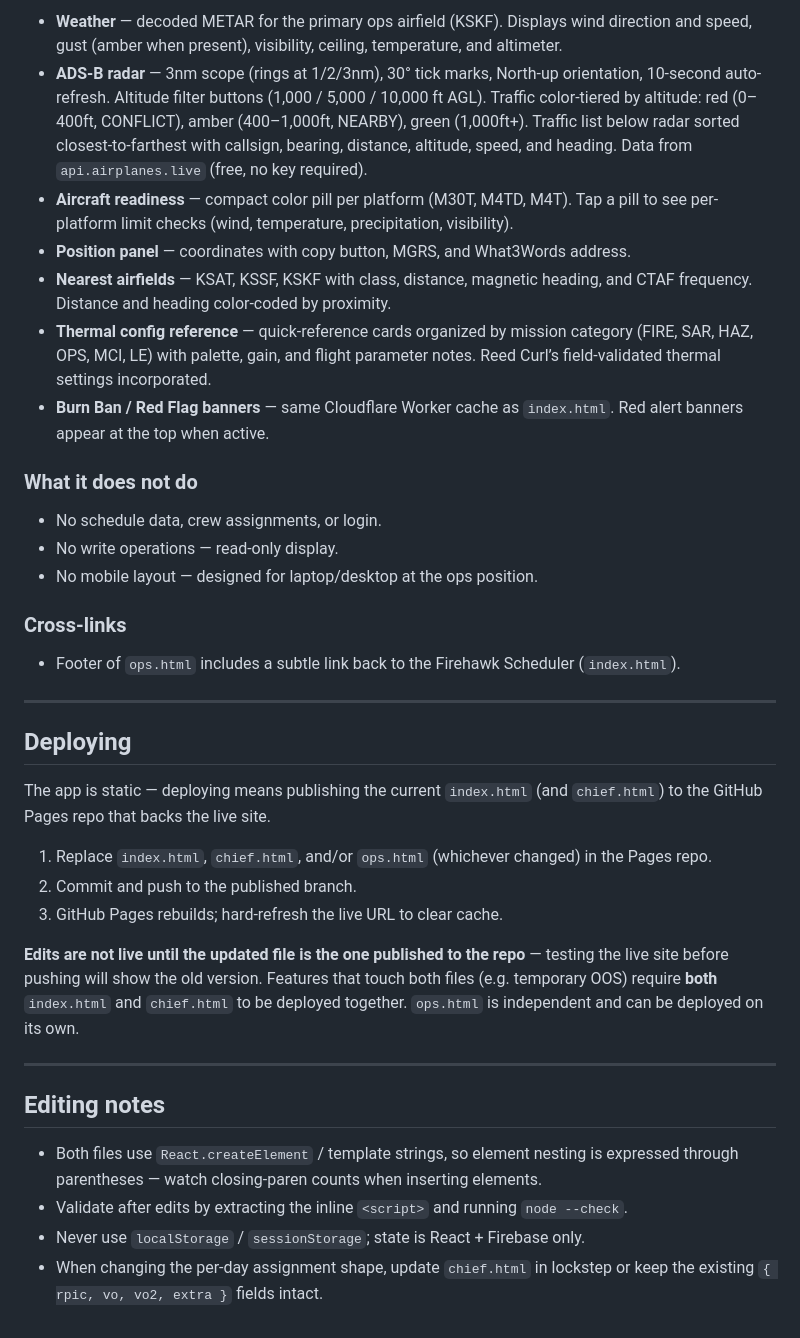
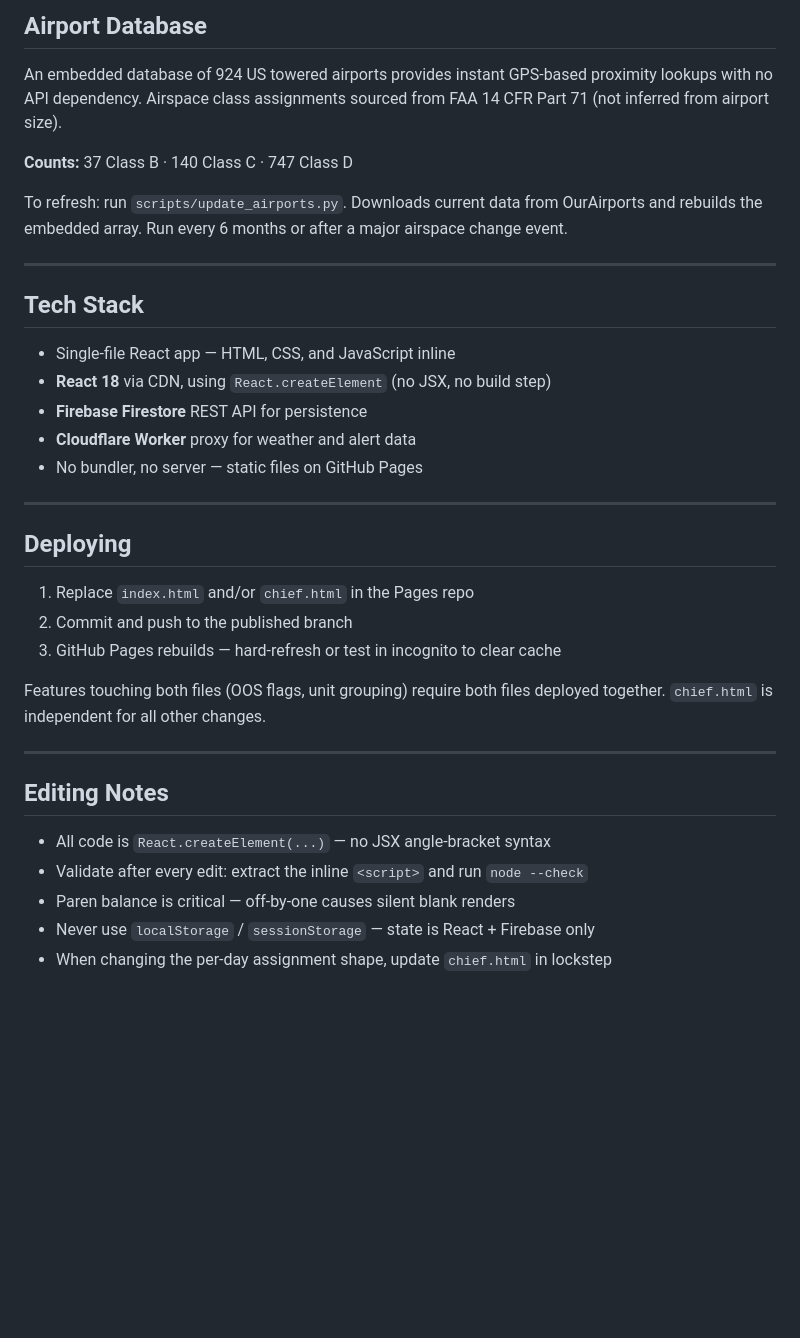
Before and after one commit to AFHerkDriver/firehawk-ops, a Markdown page: README.md, the part around one of its changes. GitHub-like rendering; blank space fills up the shorter version.

```diff
--- a/README.md
+++ b/README.md
@@ -109,39 +142,38 @@ Three-column layout optimized for a 13–15” laptop screen:
 
-- **Weather** — decoded METAR for the primary ops airfield (KSKF). Displays wind direction and speed, gust (amber when present), visibility, ceiling, temperature, and altimeter.
-- **ADS-B radar** — 3nm scope (rings at 1/2/3nm), 30° tick marks, North-up orientation, 10-second auto-refresh. Altitude filter buttons (1,000 / 5,000 / 10,000 ft AGL). Traffic color-tiered by altitude: red (0–400ft, CONFLICT), amber (400–1,000ft, NEARBY), green (1,000ft+). Traffic list below radar sorted closest-to-farthest with callsign, bearing, distance, altitude, speed, and heading. Data from `api.airplanes.live` (free, no key required).
-- **Aircraft readiness** — compact color pill per platform (M30T, M4TD, M4T). Tap a pill to see per-platform limit checks (wind, temperature, precipitation, visibility).
-- **Position panel** — coordinates with copy button, MGRS, and What3Words address.
-- **Nearest airfields** — KSAT, KSSF, KSKF with class, distance, magnetic heading, and CTAF frequency. Distance and heading color-coded by proximity.
-- **Thermal config reference** — quick-reference cards organized by mission category (FIRE, SAR, HAZ, OPS, MCI, LE) with palette, gain, and flight parameter notes. Reed Curl’s field-validated thermal settings incorporated.
-- **Burn Ban / Red Flag banners** — same Cloudflare Worker cache as `index.html`. Red alert banners appear at the top when active.
+## Airport Database
 
-### What it does not do
+An embedded database of 924 US towered airports provides instant GPS-based proximity lookups with no API dependency. Airspace class assignments sourced from FAA 14 CFR Part 71 (not inferred from airport size).
 
-- No schedule data, crew assignments, or login.
-- No write operations — read-only display.
-- No mobile layout — designed for laptop/desktop at the ops position.
+**Counts:** 37 Class B · 140 Class C · 747 Class D
 
-### Cross-links
+To refresh: run `scripts/update_airports.py`. Downloads current data from OurAirports and rebuilds the embedded array. Run every 6 months or after a major airspace change event.
 
-- Footer of `ops.html` includes a subtle link back to the Firehawk Scheduler (`index.html`).
+-----
+
+## Tech Stack
+
+- Single-file React app — HTML, CSS, and JavaScript inline
+- **React 18** via CDN, using `React.createElement` (no JSX, no build step)
+- **Firebase Firestore** REST API for persistence
+- **Cloudflare Worker** proxy for weather and alert data
+- No bundler, no server — static files on GitHub Pages
 
 -----
 
 ## Deploying
 
-The app is static — deploying means publishing the current `index.html` (and `chief.html`) to the GitHub Pages repo that backs the live site.
+1. Replace `index.html` and/or `chief.html` in the Pages repo
+1. Commit and push to the published branch
+1. GitHub Pages rebuilds — hard-refresh or test in incognito to clear cache
 
-1. Replace `index.html`, `chief.html`, and/or `ops.html` (whichever changed) in the Pages repo.
-1. Commit and push to the published branch.
-1. GitHub Pages rebuilds; hard-refresh the live URL to clear cache.
-
-**Edits are not live until the updated file is the one published to the repo** — testing the live site before pushing will show the old version. Features that touch both files (e.g. temporary OOS) require **both** `index.html` and `chief.html` to be deployed together. `ops.html` is independent and can be deployed on its own.
+Features touching both files (OOS flags, unit grouping) require both files deployed together. `chief.html` is independent for all other changes.
 
 -----
 
-## Editing notes
+## Editing Notes
 
-- Both files use `React.createElement` / template strings, so element nesting is expressed through parentheses — watch closing-paren counts when inserting elements.
-- Validate after edits by extracting the inline `<script>` and running `node --check`.
-- Never use `localStorage` / `sessionStorage`; state is React + Firebase only.
-- When changing the per-day assignment shape, update `chief.html` in lockstep or keep the existing `{ rpic, vo, vo2, extra }` fields intact.
+- All code is `React.createElement(...)` — no JSX angle-bracket syntax
+- Validate after every edit: extract the inline `<script>` and run `node --check`
+- Paren balance is critical — off-by-one causes silent blank renders
+- Never use `localStorage` / `sessionStorage` — state is React + Firebase only
+- When changing the per-day assignment shape, update `chief.html` in lockstep
```
Also changed, not shown: other parts of README.md (+93 -60 lines).
